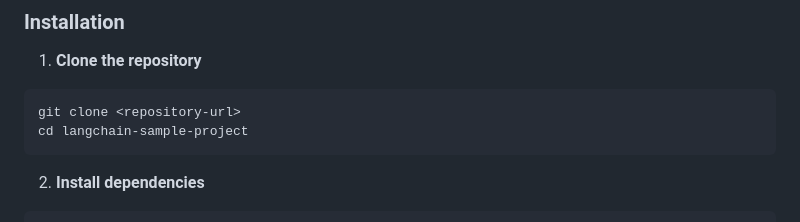
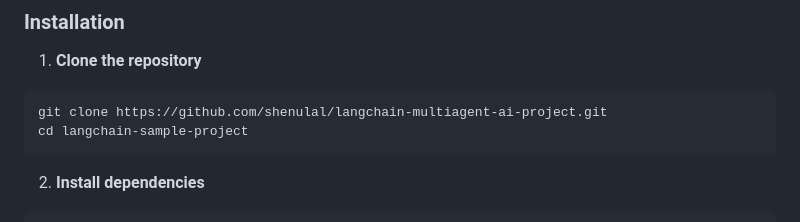
Before and after one commit to shenulal/langchain-multiagent-ai-project, a Markdown page: README.md, the part around the change. Rendered like a GitHub page.

````diff
--- a/README.md
+++ b/README.md
@@ -33,7 +33,7 @@ A sophisticated multi-agent AI system built with LangChain that provides intelli
 
 1. **Clone the repository**
 ```bash
-git clone <repository-url>
+git clone https://github.com/shenulal/langchain-multiagent-ai-project.git
 cd langchain-sample-project
 ```
 
````
